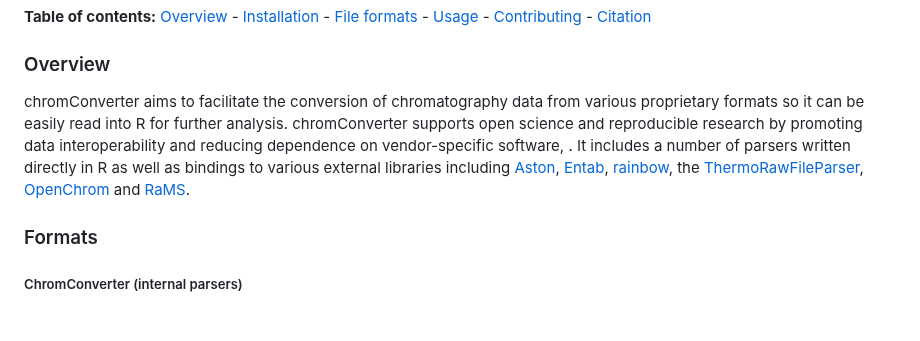
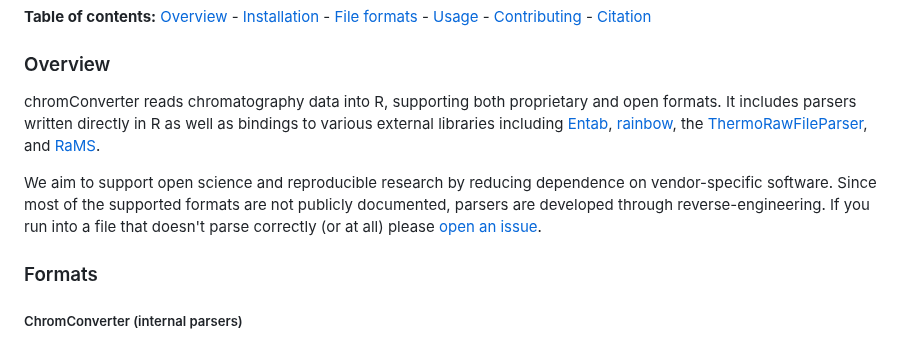
Before and after one commit to ethanbass/chromConverter, a Markdown page: README.md, the part around the change. Drawn GitHub-style; blank space fills up the shorter version.

Commit message:
docs: minor changes to README overview

```diff
--- a/README.md
+++ b/README.md
@@ -16,7 +16,9 @@
 
 ### Overview
 
-chromConverter aims to facilitate the conversion of chromatography data from various proprietary formats so it can be easily read into R for further analysis. chromConverter supports open science and reproducible research by promoting data interoperability and reducing dependence on vendor-specific software, . It includes a number of parsers written directly in R as well as bindings to various external libraries including [Aston](https://github.com/bovee/aston), [Entab](https://github.com/bovee/entab), [rainbow](https://rainbow-api.readthedocs.io/), the [ThermoRawFileParser](https://github.com/compomics/ThermoRawFileParser), [OpenChrom](https://lablicate.com/platform/openchrom) and [RaMS](https://github.com/wkumler/RaMS/).
+chromConverter reads chromatography data into R, supporting both proprietary and open formats. It includes parsers written directly in R as well as bindings to various external libraries including [Entab](https://github.com/bovee/entab), [rainbow](https://rainbow-api.readthedocs.io/), the [ThermoRawFileParser](https://github.com/compomics/ThermoRawFileParser), and [RaMS](https://github.com/wkumler/RaMS/).
+
+We aim to support open science and reproducible research by reducing dependence on vendor-specific software. Since most of the supported formats are not publicly documented, parsers are developed through reverse-engineering. If you run into a file that doesn't parse correctly (or at all) please [open an issue](https://github.com/ethanbass/chromConverter/issues).
 
 ### Formats
 
```
